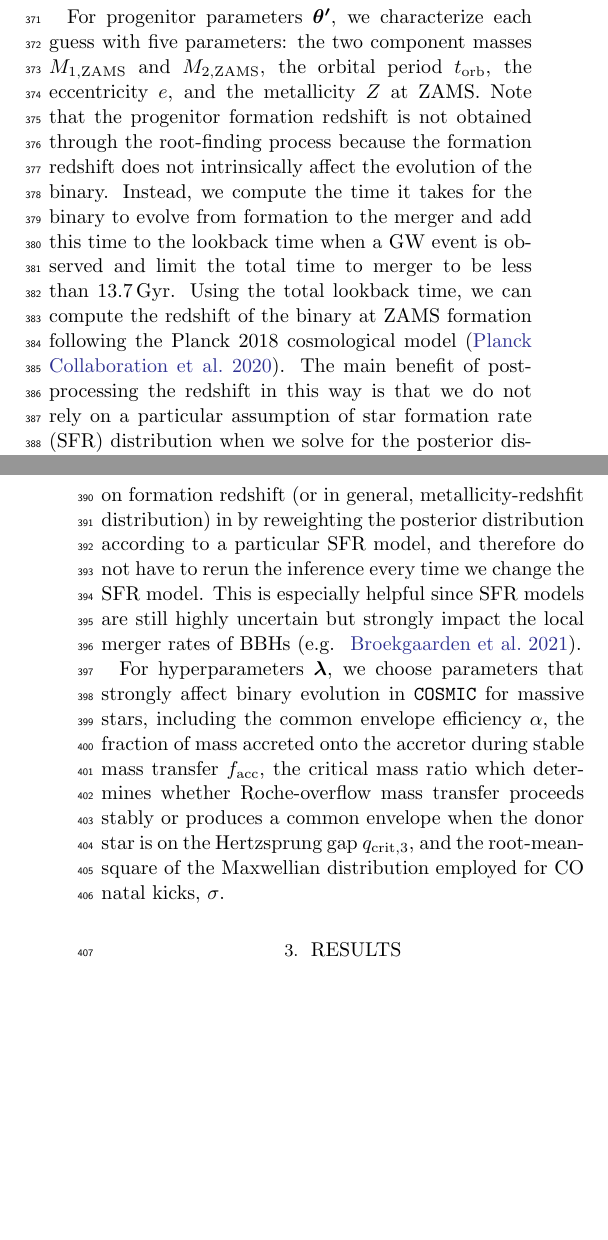
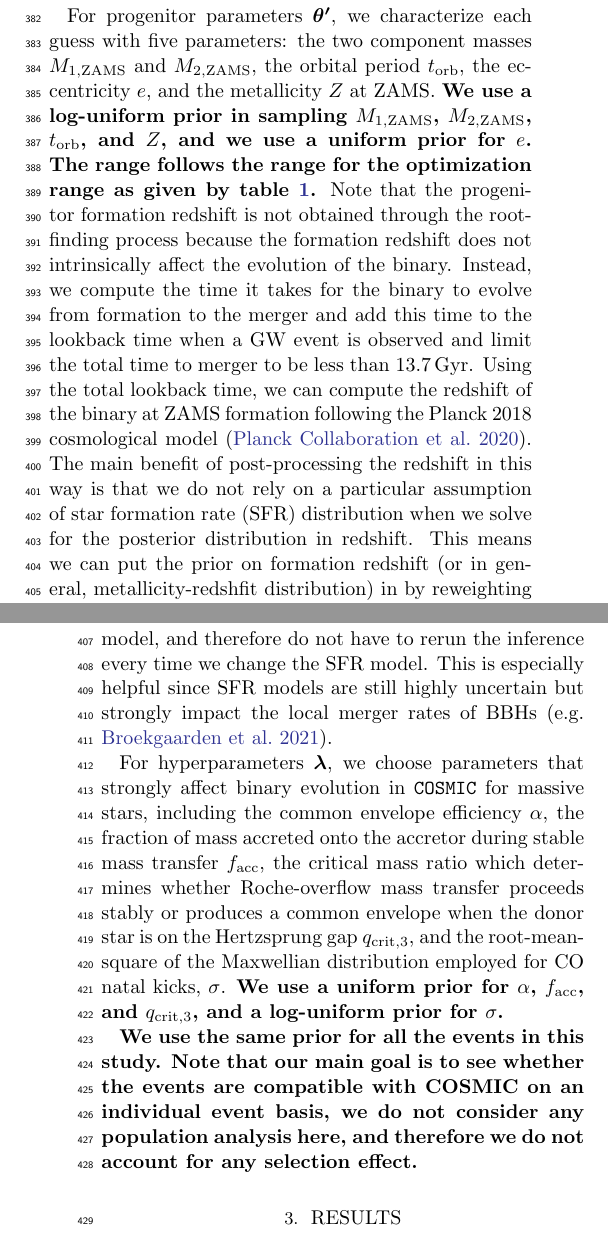
Before and after one commit to kazewong/BackPop, a LaTeX paper (src/tex/ms.tex): two parts of the columns of pages 5 and 6 of 14, joined at a grey line, cut so that both start at the same text, the shorter picture padded with empty space. Compiled offline with pdfLaTeX; a LaTeX package or settings file that is missing is left out.

Commit message:
Add edits

```diff
--- a/src/tex/ms.tex
+++ b/src/tex/ms.tex
@@ -466,30 +430,43 @@ in the two component masses space, we choose to perform the KDE in the chirp
 mass and mass ratio space, which are less degenerate and is less prone to error
 from the KDE.}
 
-For progenitor parameters $\bm{\theta'}$, we characterize each guess with
-five parameters: the two component masses $M_{\rm 1,ZAMS}$ and $M_{\rm 2,ZAMS}$, the orbital period $t_{\rm orb}$,
-the eccentricity $e$, and the metallicity $Z$ at ZAMS. Note that the progenitor formation redshift is not
-obtained through the root-finding process because the formation redshift does not intrinsically affect
-the evolution of the binary. Instead, we compute the time it takes for the binary to evolve from
-formation to the merger and add this time to the lookback time when a GW event is observed and limit the total
-time to merger to be less than $13.7\,\rm{Gyr}$.
-Using the total lookback time, we can compute the redshift of the binary at ZAMS formation following the
-Planck 2018 cosmological model \citep{Planck2018}.
-The main benefit of post-processing the redshift in this way is that we do not rely on a particular assumption
-of star formation rate (SFR) distribution when we solve for the posterior distribution in redshift.
-This means we can put the prior on formation redshift (or in general, metallicity-redshfit distribution) in
-by reweighting the posterior distribution according to a particular SFR model,
-and therefore do not have to rerun the inference every time we change the SFR model. This is especially helpful
-since SFR models are still highly uncertain but strongly impact the local merger rates of BBHs \citep[e.g. ][]{Broekgaarden2021}.
+For progenitor parameters $\bm{\theta'}$, we characterize each guess with five
+parameters: the two component masses $M_{\rm 1,ZAMS}$ and $M_{\rm 2,ZAMS}$, the
+orbital period $t_{\rm orb}$, the eccentricity $e$, and the metallicity $Z$ at
+ZAMS. \textbf{We use a log-uniform prior in sampling $M_{\rm 1,ZAMS}$, $M_{\rm
+2,ZAMS}$, $t_{\rm orb}$, and $Z$, and we use a uniform prior for $e$.
+The range follows the range for the optimization range as given by table
+\ref{tab:parameters}.} Note that the progenitor formation redshift is not
+obtained through the root-finding process because the formation redshift does
+not intrinsically affect the evolution of the binary. Instead, we compute the
+time it takes for the binary to evolve from formation to the merger and add this
+time to the lookback time when a GW event is observed and limit the total time
+to merger to be less than $13.7\,\rm{Gyr}$. Using the total lookback time, we
+can compute the redshift of the binary at ZAMS formation following the Planck
+2018 cosmological model \citep{Planck2018}. The main benefit of post-processing
+the redshift in this way is that we do not rely on a particular assumption of
+star formation rate (SFR) distribution when we solve for the posterior
+distribution in redshift. This means we can put the prior on formation redshift
+(or in general, metallicity-redshfit distribution) in by reweighting the
+posterior distribution according to a particular SFR model, and therefore do not
+have to rerun the inference every time we change the SFR model. This is
+especially helpful since SFR models are still highly uncertain but strongly
+impact the local merger rates of BBHs \citep[e.g. ][]{Broekgaarden2021}.
 
 For hyperparameters $\bm{\lambda}$, we choose parameters that strongly affect
-binary evolution in \texttt{COSMIC} for massive stars, including the common envelope
-efficiency $\alpha$, the fraction of mass accreted onto the accretor during stable mass transfer $f_{\rm acc}$,
-the critical mass ratio which determines whether Roche-overflow mass transfer
-proceeds stably or produces a common envelope when the donor star is on the Hertzsprung gap
-$q_{\rm crit,3}$, and the root-mean-square of the Maxwellian distribution
-employed for CO natal kicks, $\sigma$.
+binary evolution in \texttt{COSMIC} for massive stars, including the common
+envelope efficiency $\alpha$, the fraction of mass accreted onto the accretor
+during stable mass transfer $f_{\rm acc}$, the critical mass ratio which
+determines whether Roche-overflow mass transfer proceeds stably or produces a
+common envelope when the donor star is on the Hertzsprung gap $q_{\rm crit,3}$,
+and the root-mean-square of the Maxwellian distribution employed for CO natal
+kicks, $\sigma$. \textbf{We use a uniform prior for $\alpha$, $f_{\rm acc}$, and
+$q_{\rm crit,3}$, and a log-uniform prior for $\sigma$.}
 
+\textbf{We use the same prior for all the events in this study. Note that our
+main goal is to see whether the events are compatible with \textsc{COSMIC} on an
+individual event basis, we do not consider any population analysis here, and
+therefore we do not account for any selection effect.}
 
 \section{Results}
 \label{sec:result}
```
Also changed, not shown: src/tex/ms.tex (42 more changed lines).
